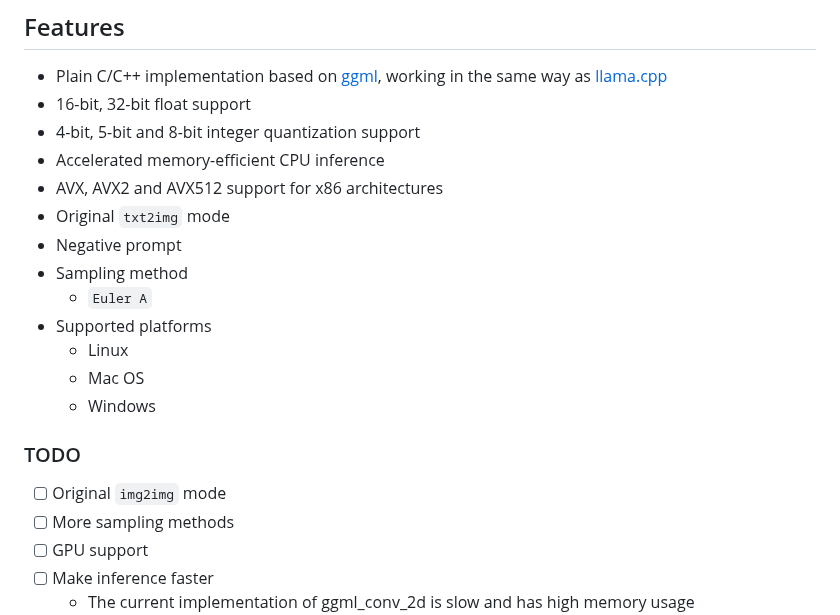
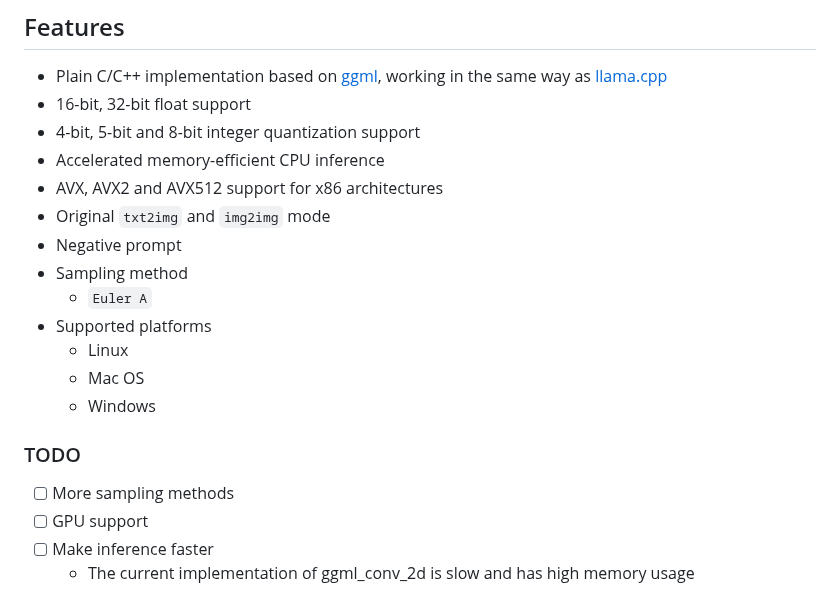
Before and after one commit to leejet/stable-diffusion.cpp, a Markdown page: README.md, the part around one of its changes. GitHub-like rendering.

```diff
--- a/README.md
+++ b/README.md
@@ -13,7 +13,7 @@ Inference of [Stable Diffusion](https://github.com/CompVis/stable-diffusion) in
 - 4-bit, 5-bit and 8-bit integer quantization support
 - Accelerated memory-efficient CPU inference
 - AVX, AVX2 and AVX512 support for x86 architectures
-- Original `txt2img` mode
+- Original `txt2img` and `img2img` mode
 - Negative prompt
 - Sampling method
     - `Euler A`
@@ -24,7 +24,6 @@ Inference of [Stable Diffusion](https://github.com/CompVis/stable-diffusion) in
 
 ### TODO
 
-- [ ] Original `img2img` mode
 - [ ] More sampling methods
 - [ ] GPU support
 - [ ] Make inference faster
```
Also changed, not shown: other parts of README.md (+19 -2 lines), assets/img2img_output.png (added), 5 other files.
